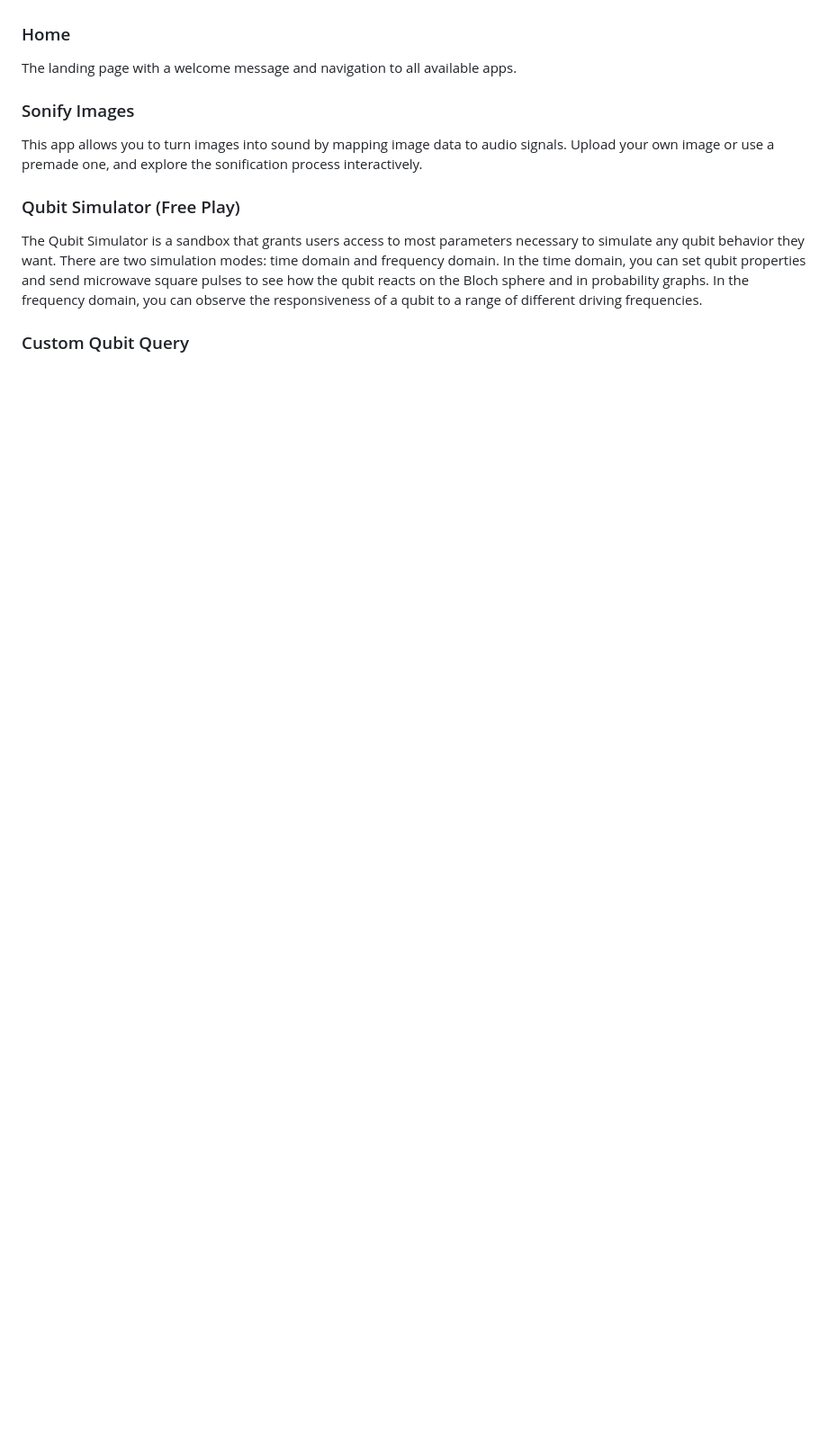
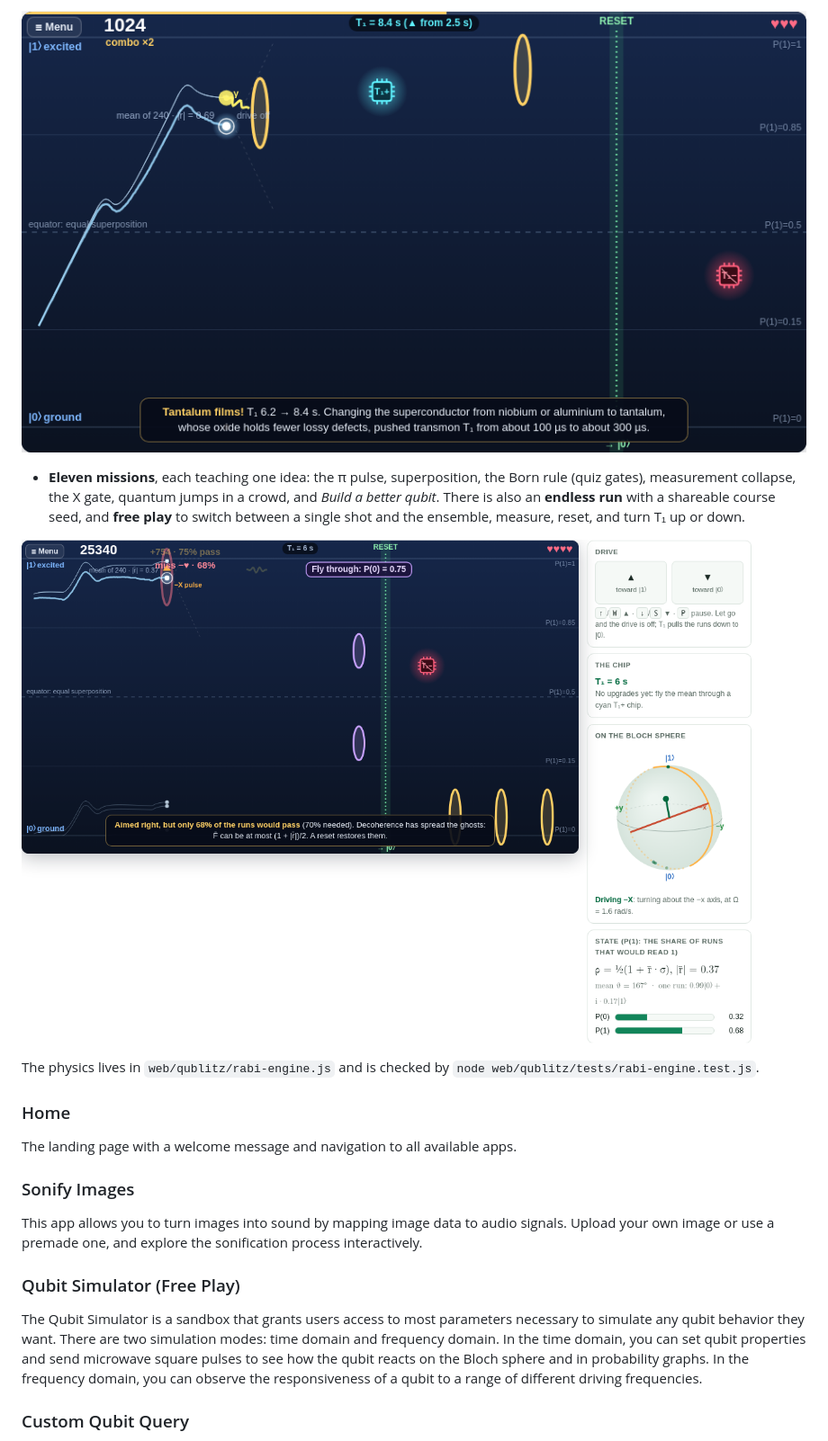
Before and after one commit to mvwf/qublitz, a Markdown page: README.md, the part around one of its changes. Shown at 90% size. Rendered like a GitHub page; pictures changed too: images/rabi-rider/endless.png (added), images/rabi-rider/upgrade.png (added); blank space fills up the shorter version.

```diff
--- a/README.md
+++ b/README.md
@@ -22,3 +39,12 @@ Qublitz currently includes the following apps:
+![Build a better qubit: a T₁+ chip just collected (Tantalum films), with another T₁+ and a red T₁− ahead](images/rabi-rider/upgrade.png)
+
+- **Eleven missions**, each teaching one idea: the π pulse, superposition, the Born rule (quiz gates), measurement collapse, the X
+  gate, quantum jumps in a crowd, and *Build a better qubit*. There is also an **endless run** with a shareable course seed, and
+  **free play** to switch between a single shot and the ensemble, measure, reset, and turn T₁ up or down.
+
+![Endless run: decay has spread the ghosts, so a well-aimed mean still gets only 68 % of the runs through](images/rabi-rider/endless.png)
+
+The physics lives in `web/qublitz/rabi-engine.js` and is checked by `node web/qublitz/tests/rabi-engine.test.js`.
 
 ### Home
 The landing page with a welcome message and navigation to all available apps.
```
Also changed, not shown: other parts of README.md (+17 -0 lines), images/rabi-rider/menu.png (added), 3 other files.
